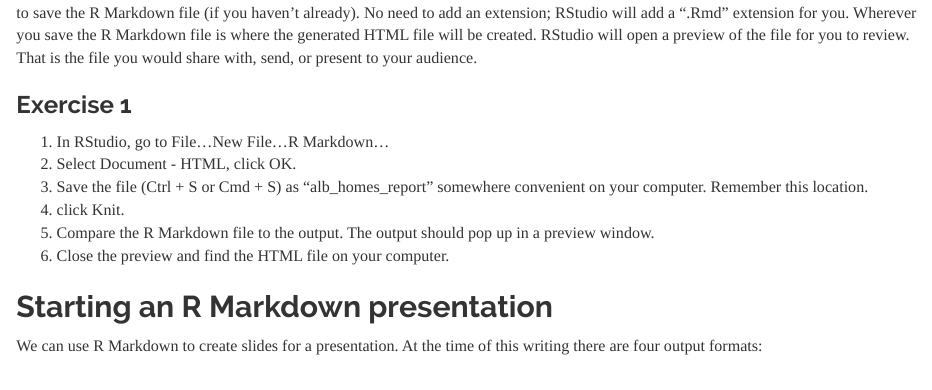
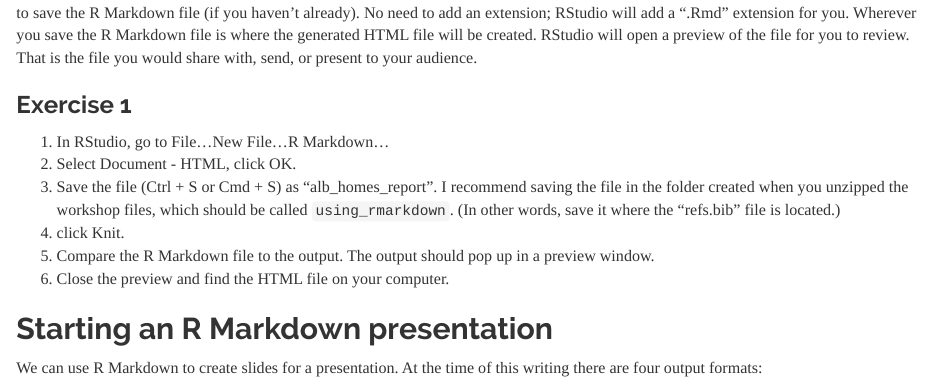
Before and after one commit to uvastatlab/phdplus2021, an R Markdown document (docs/getting_started_with_rmd.Rmd): the page in a window 1100 px wide, from 1260 px down. Rendered offline with R 4.5, knitr and Pandoc, with nearby package versions.

Commit message:
update exercise 1

```diff
--- a/docs/getting_started_with_rmd.Rmd
+++ b/docs/getting_started_with_rmd.Rmd
@@ -78,7 +78,7 @@ The template says to click the **Knit** button to convert the R Markdown file to
 
 1.  In RStudio, go to File...New File...R Markdown...
 2.  Select Document - HTML, click OK.
-3.  Save the file (Ctrl + S or Cmd + S) as "alb_homes_report" somewhere convenient on your computer. Remember this location.
+3.  Save the file (Ctrl + S or Cmd + S) as "alb_homes_report". I recommend saving the file in the folder created when you unzipped the workshop files, which should be called `using_rmarkdown`. (In other words, save it where the "refs.bib" file is located.)
 4.  click Knit.
 5.  Compare the R Markdown file to the output. The output should pop up in a preview window.
 6.  Close the preview and find the HTML file on your computer.
```
Also changed, not shown: 1 other file.
